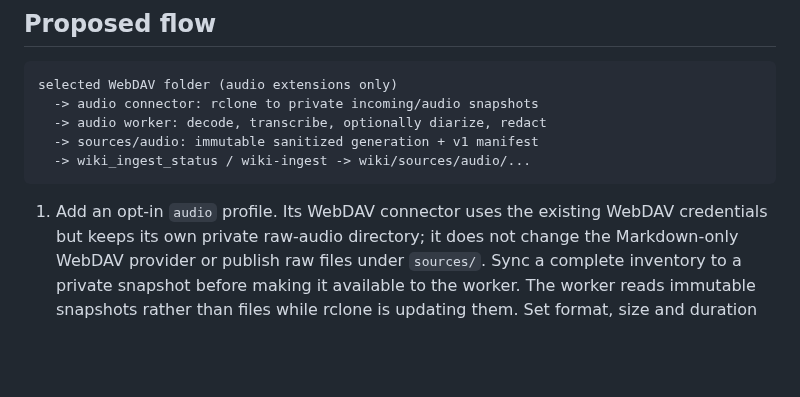
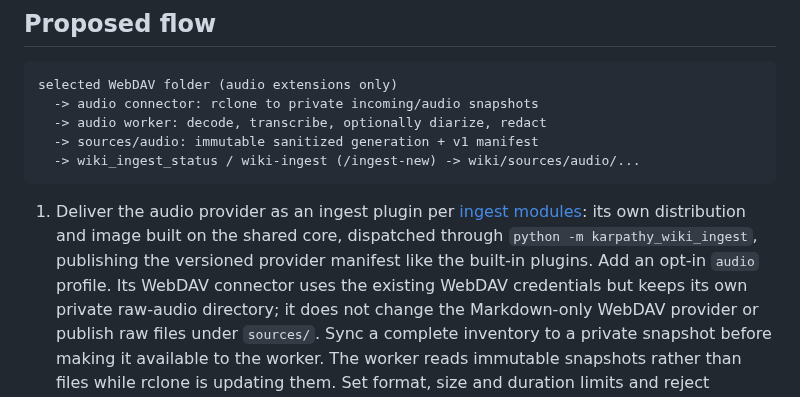
Before and after one commit to mstroppel/karpathy-wiki, a Markdown page: docs/audio-ingest-concept.md, the part around the change. Drawn GitHub-style; blank space fills up the shorter version.

Commit message:
docs: cover /ingest-new and plugin convention in audio concept

````diff
--- a/docs/audio-ingest-concept.md
+++ b/docs/audio-ingest-concept.md
@@ -15,10 +15,14 @@ selected WebDAV folder (audio extensions only)
   -> audio connector: rclone to private incoming/audio snapshots
   -> audio worker: decode, transcribe, optionally diarize, redact
   -> sources/audio: immutable sanitized generation + v1 manifest
-  -> wiki_ingest_status / wiki-ingest -> wiki/sources/audio/...
+  -> wiki_ingest_status / wiki-ingest (/ingest-new) -> wiki/sources/audio/...
 ```
 
-1. Add an opt-in `audio` profile. Its WebDAV connector uses the existing
+1. Deliver the audio provider as an ingest plugin per
+   [ingest modules](ingest-modules.md): its own distribution and image built
+   on the shared core, dispatched through `python -m karpathy_wiki_ingest`,
+   publishing the versioned provider manifest like the built-in plugins.
+   Add an opt-in `audio` profile. Its WebDAV connector uses the existing
    WebDAV credentials but keeps its own private raw-audio directory; it does
    not change the Markdown-only WebDAV provider or publish raw files under
    `sources/`. Sync a complete inventory to a private snapshot before making
````
